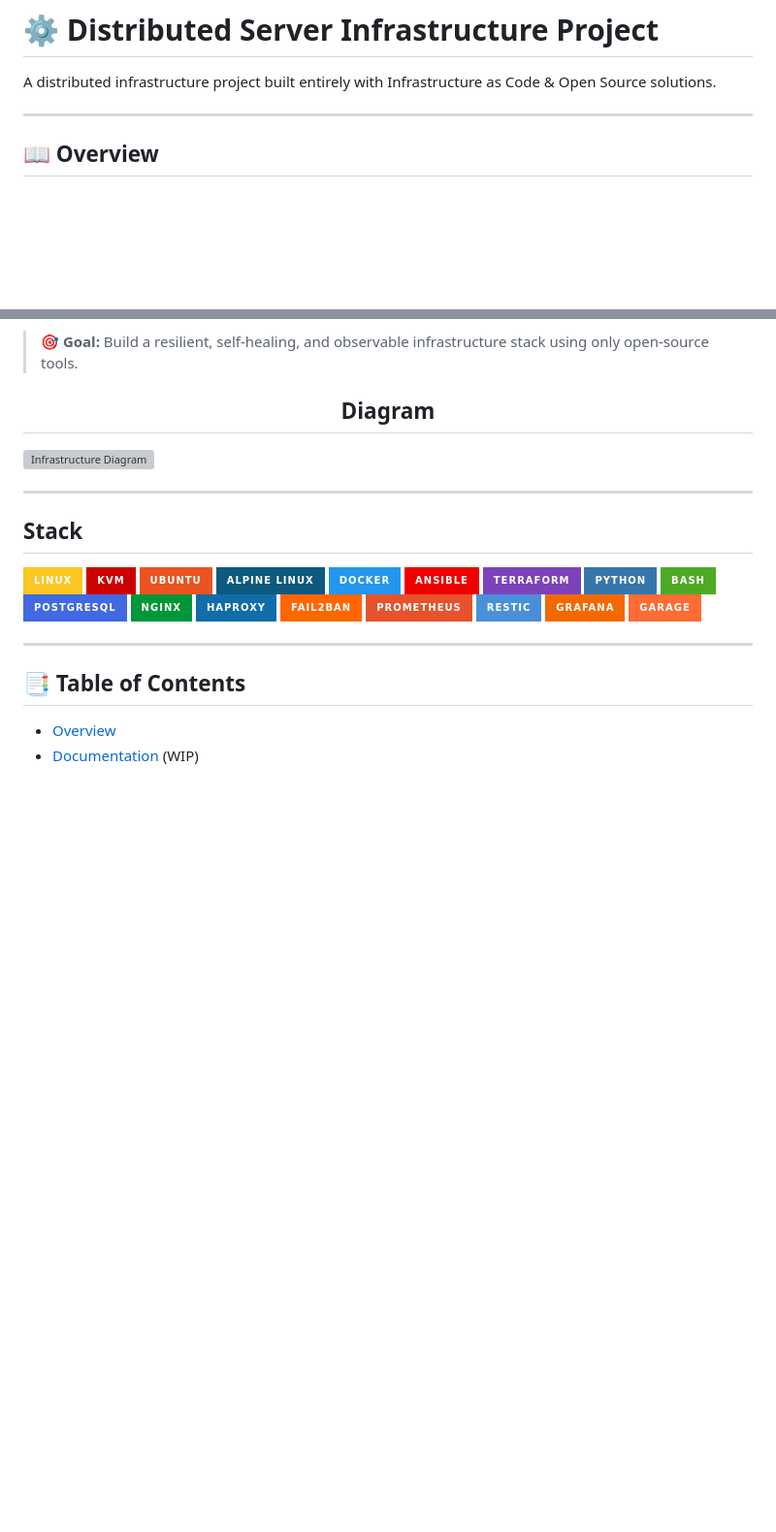
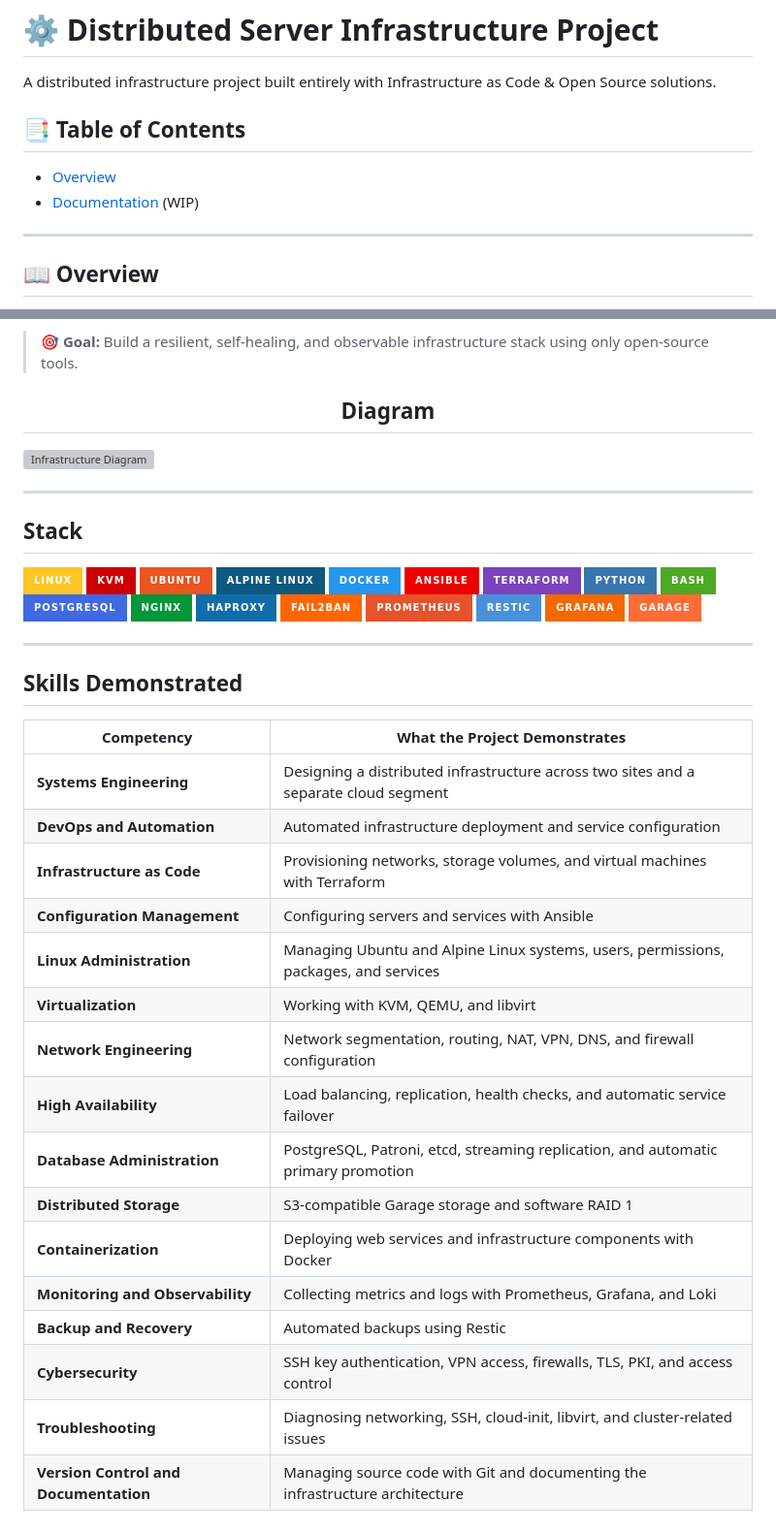
Before and after one commit to alekssseiivanovvv-sudo/Server_Infrastructure_Project, a Markdown page: README.md, 2 parts joined by grey strips. Shown at 97% size. Rendered like a GitHub page; badges without logos; blank space fills up the shorter version; grey boxes are pictures that could not be loaded.

Commit message:
Enhance README with Table of Contents and Skills
Added a Table of Contents and Skills Demonstrated section to the README.

```diff
--- a/README.md
+++ b/README.md
@@ -1,6 +1,11 @@
 # ⚙️ Distributed Server Infrastructure Project
 
  A distributed infrastructure project built entirely with Infrastructure as Code & Open Source solutions.
+
+ ## 📑 Table of Contents
+
+- [Overview](#-overview)
+- [Documentation](#-documentation) (WIP)
 
  ---
 
@@ -46,7 +51,23 @@ This project is a **reference implementation** of a distributed server infrastru
 
 ---
 
-## 📑 Table of Contents
+## Skills Demonstrated
 
-- [Overview](#-overview)
-- [Documentation](#-documentation) (WIP)
+| Competency | What the Project Demonstrates |
+|---|---|
+| **Systems Engineering** | Designing a distributed infrastructure across two sites and a separate cloud segment |
+| **DevOps and Automation** | Automated infrastructure deployment and service configuration |
+| **Infrastructure as Code** | Provisioning networks, storage volumes, and virtual machines with Terraform |
+| **Configuration Management** | Configuring servers and services with Ansible |
+| **Linux Administration** | Managing Ubuntu and Alpine Linux systems, users, permissions, packages, and services |
+| **Virtualization** | Working with KVM, QEMU, and libvirt |
+| **Network Engineering** | Network segmentation, routing, NAT, VPN, DNS, and firewall configuration |
+| **High Availability** | Load balancing, replication, health checks, and automatic service failover |
+| **Database Administration** | PostgreSQL, Patroni, etcd, streaming replication, and automatic primary promotion |
+| **Distributed Storage** | S3-compatible Garage storage and software RAID 1 |
+| **Containerization** | Deploying web services and infrastructure components with Docker |
+| **Monitoring and Observability** | Collecting metrics and logs with Prometheus, Grafana, and Loki |
+| **Backup and Recovery** | Automated backups using Restic |
+| **Cybersecurity** | SSH key authentication, VPN access, firewalls, TLS, PKI, and access control |
+| **Troubleshooting** | Diagnosing networking, SSH, cloud-init, libvirt, and cluster-related issues |
+| **Version Control and Documentation** | Managing source code with Git and documenting the infrastructure architecture |
```
